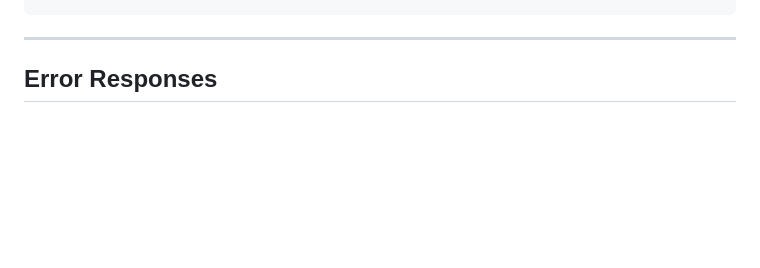
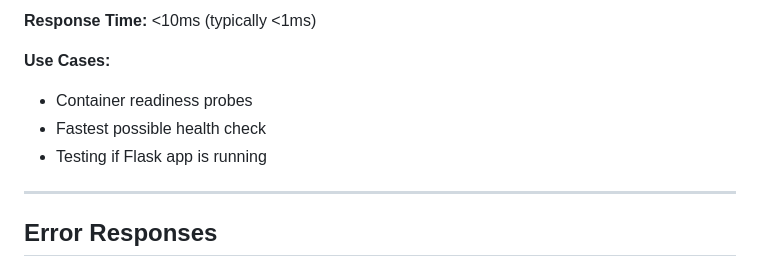
Before and after one commit to aiparallel0/Web-and-Desktop-Apps, a Markdown page: docs/API.md, the part around one of its changes. Rendered like a GitHub page; blank space fills up the shorter version.

```diff
--- a/docs/API.md
+++ b/docs/API.md
@@ -400,3 +463,9 @@ GET /api/health
+**Response Time:** <10ms (typically <1ms)
+
+**Use Cases:**
+- Container readiness probes
+- Fastest possible health check
+- Testing if Flask app is running
 
 ---
 
```
Also changed, not shown: other parts of docs/API.md (+65 -2 lines).
